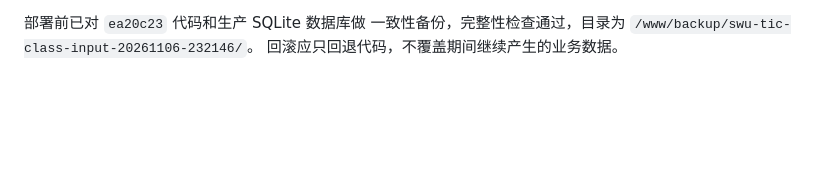
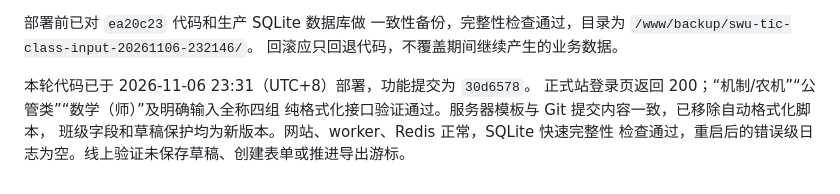
Before and after one commit to yoouzic/swu_tic_website, a Markdown page: docs/class-input-followup-2026-11-06.md, the part around the change. GitHub-like rendering; blank space fills up the shorter version.

Commit message:
docs: record class-input release verification

```diff
--- a/docs/class-input-followup-2026-11-06.md
+++ b/docs/class-input-followup-2026-11-06.md
@@ -57,3 +57,9 @@ Python 编译与 `git diff --check` 通过；已有 SQLAlchemy 弃用警告未
 一致性备份，完整性检查通过，目录为
 `/www/backup/swu-tic-class-input-20261106-232146/`。
 回滚应只回退代码，不覆盖期间继续产生的业务数据。
+
+本轮代码已于 2026-11-06 23:31（UTC+8）部署，功能提交为 `30d6578`。
+正式站登录页返回 200；“机制/农机”“公管类”“数学（师）”及明确输入全称四组
+纯格式化接口验证通过。服务器模板与 Git 提交内容一致，已移除自动格式化脚本，
+班级字段和草稿保护均为新版本。网站、worker、Redis 正常，SQLite 快速完整性
+检查通过，重启后的错误级日志为空。线上验证未保存草稿、创建表单或推进导出游标。
```
